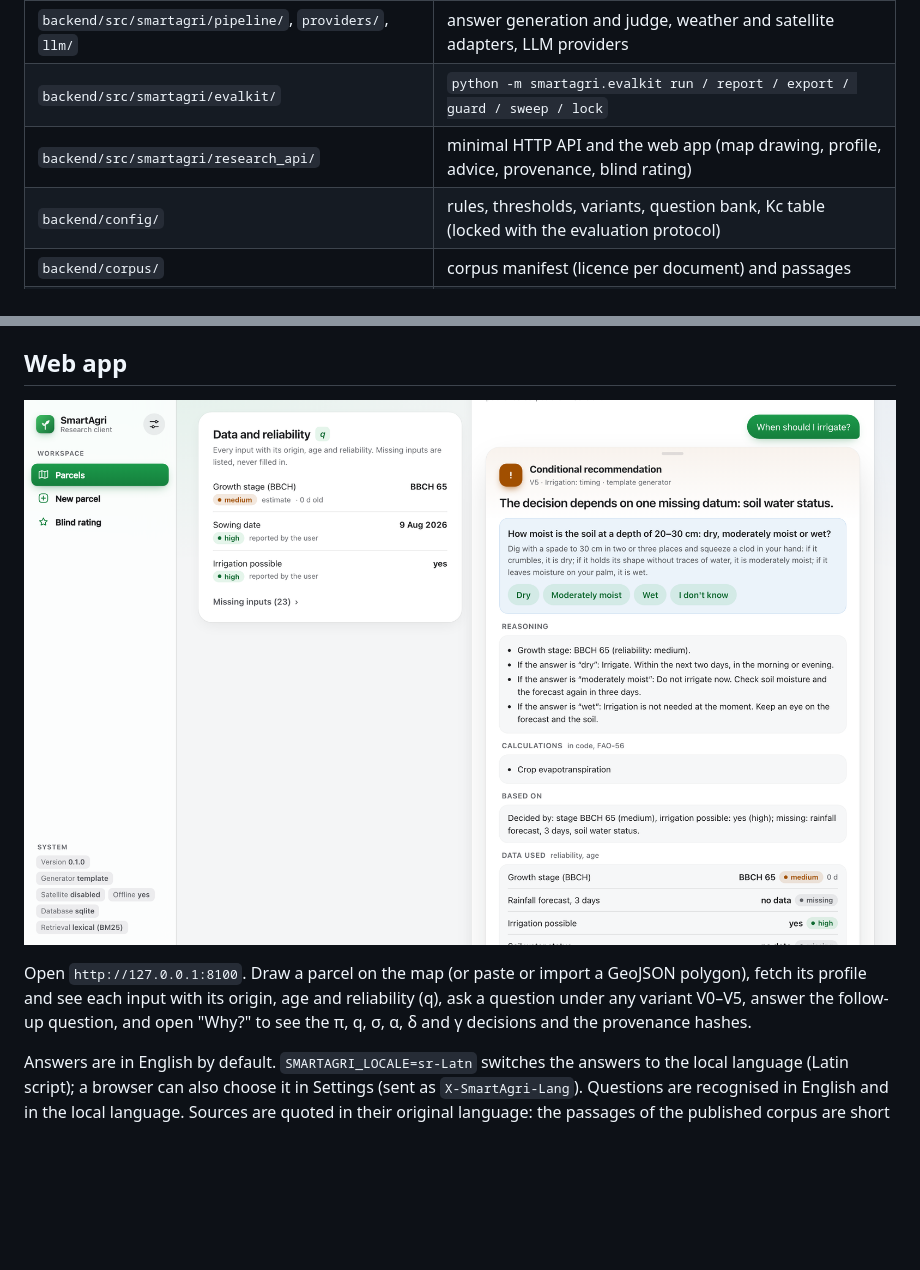
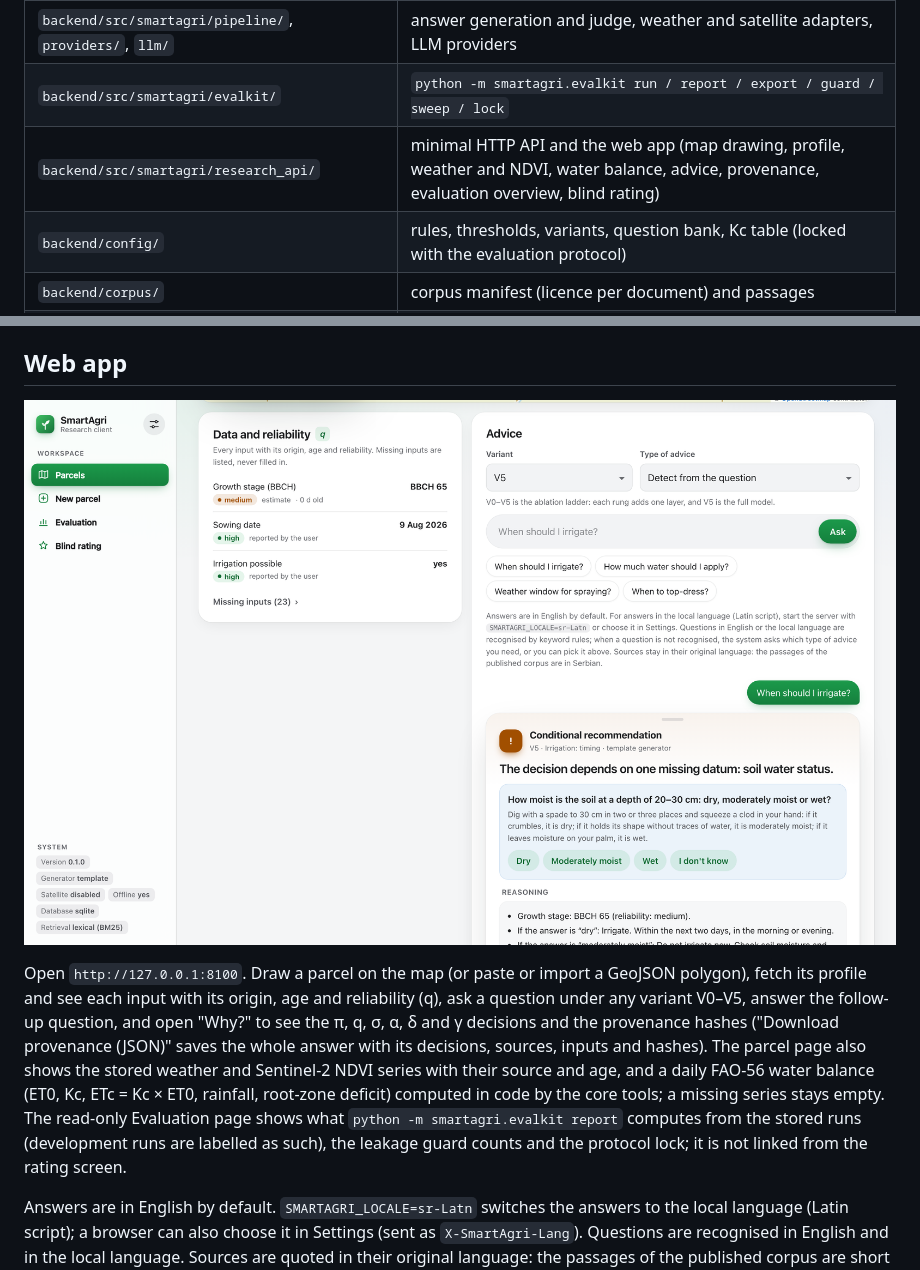
Before and after one commit to ZeljkoDzafic/smartagri-core, a Markdown page: README.md, 2 parts joined by grey strips. GitHub-like rendering; pictures changed too: website/assets/images/web-advice.png; blank space fills up the shorter version.

Commit message:
feat(research-api): weather and NDVI series, FAO-56 water balance, evaluation overview and provenance export

```diff
--- a/README.md
+++ b/README.md
@@ -29,7 +29,7 @@ by the language model.
 | `backend/src/smartagri/retrieval/` | corpus loading, BM25 + vector retrieval with rank fusion, corpus ingest and coverage |
 | `backend/src/smartagri/pipeline/`, `providers/`, `llm/` | answer generation and judge, weather and satellite adapters, LLM providers |
 | `backend/src/smartagri/evalkit/` | `python -m smartagri.evalkit run / report / export / guard / sweep / lock` |
-| `backend/src/smartagri/research_api/` | minimal HTTP API and the web app (map drawing, profile, advice, provenance, blind rating) |
+| `backend/src/smartagri/research_api/` | minimal HTTP API and the web app (map drawing, profile, weather and NDVI, water balance, advice, provenance, evaluation overview, blind rating) |
 | `backend/config/` | rules, thresholds, variants, question bank, Kc table (locked with the evaluation protocol) |
 | `backend/corpus/` | corpus manifest (licence per document) and passages |
 | `backend/eval/scenarios/dev/` | development scenarios; held-out test scenarios are published only after the protocol lock |
@@ -68,7 +68,12 @@ research tool should. For a public server, see [Accounts](#accounts) and [`docs/
 
 Open `http://127.0.0.1:8100`. Draw a parcel on the map (or paste or import a GeoJSON polygon), fetch its profile and
 see each input with its origin, age and reliability (q), ask a question under any variant V0–V5, answer the
-follow-up question, and open "Why?" to see the π, q, σ, α, δ and γ decisions and the provenance hashes.
+follow-up question, and open "Why?" to see the π, q, σ, α, δ and γ decisions and the provenance hashes ("Download
+provenance (JSON)" saves the whole answer with its decisions, sources, inputs and hashes). The parcel page also shows
+the stored weather and Sentinel-2 NDVI series with their source and age, and a daily FAO-56 water balance (ET0, Kc,
+ETc = Kc × ET0, rainfall, root-zone deficit) computed in code by the core tools; a missing series stays empty. The
+read-only Evaluation page shows what `python -m smartagri.evalkit report` computes from the stored runs (development
+runs are labelled as such), the leakage guard counts and the protocol lock; it is not linked from the rating screen.
 
 Answers are in English by default. `SMARTAGRI_LOCALE=sr-Latn` switches the answers to the local language (Latin
 script); a browser can also choose it in Settings (sent as `X-SmartAgri-Lang`). Questions are recognised in English
```
Also changed, not shown: website/assets/images/web-draw.png, website/assets/images/web-phone-dark.png, 9 other files.
